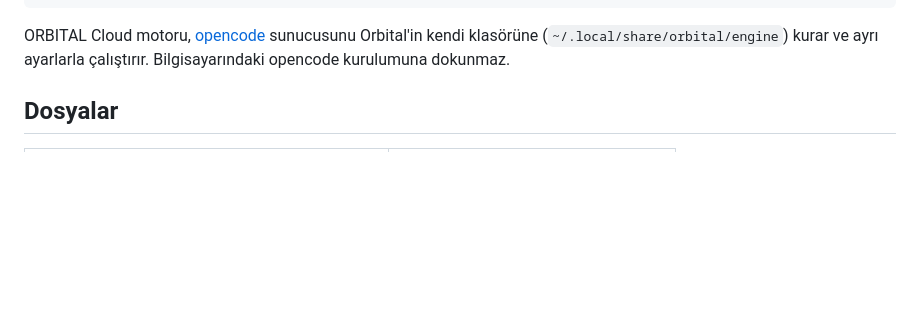
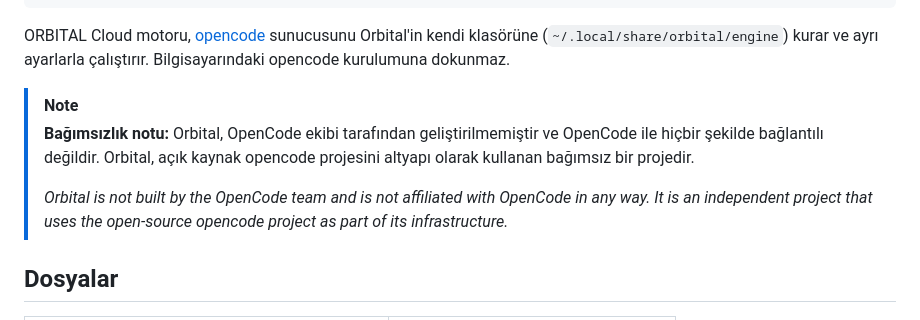
Before and after one commit to kefy266/orbital, a Markdown page: README.md, the part around the change. Rendered like a GitHub page; blank space fills up the shorter version.

Commit message:
README: OpenCode ile bağlantısızlık notu eklendi
Co-Authored-By: Claude Opus 5.5 <noreply@anthropic.com>

````diff
--- a/README.md
+++ b/README.md
@@ -39,6 +39,11 @@ resources/skills|plugins/  ilk açılışta kurulan örnekler
 ```
 
 ORBITAL Cloud motoru, [opencode](https://github.com/anomalyco/opencode) sunucusunu Orbital'in kendi klasörüne (`~/.local/share/orbital/engine`) kurar ve ayrı ayarlarla çalıştırır. Bilgisayarındaki opencode kurulumuna dokunmaz.
+
+> [!NOTE]
+> **Bağımsızlık notu:** Orbital, OpenCode ekibi tarafından geliştirilmemiştir ve OpenCode ile hiçbir şekilde bağlantılı değildir. Orbital, açık kaynak opencode projesini altyapı olarak kullanan bağımsız bir projedir.
+>
+> *Orbital is not built by the OpenCode team and is not affiliated with OpenCode in any way. It is an independent project that uses the open-source opencode project as part of its infrastructure.*
 
 ## Dosyalar
 
````
